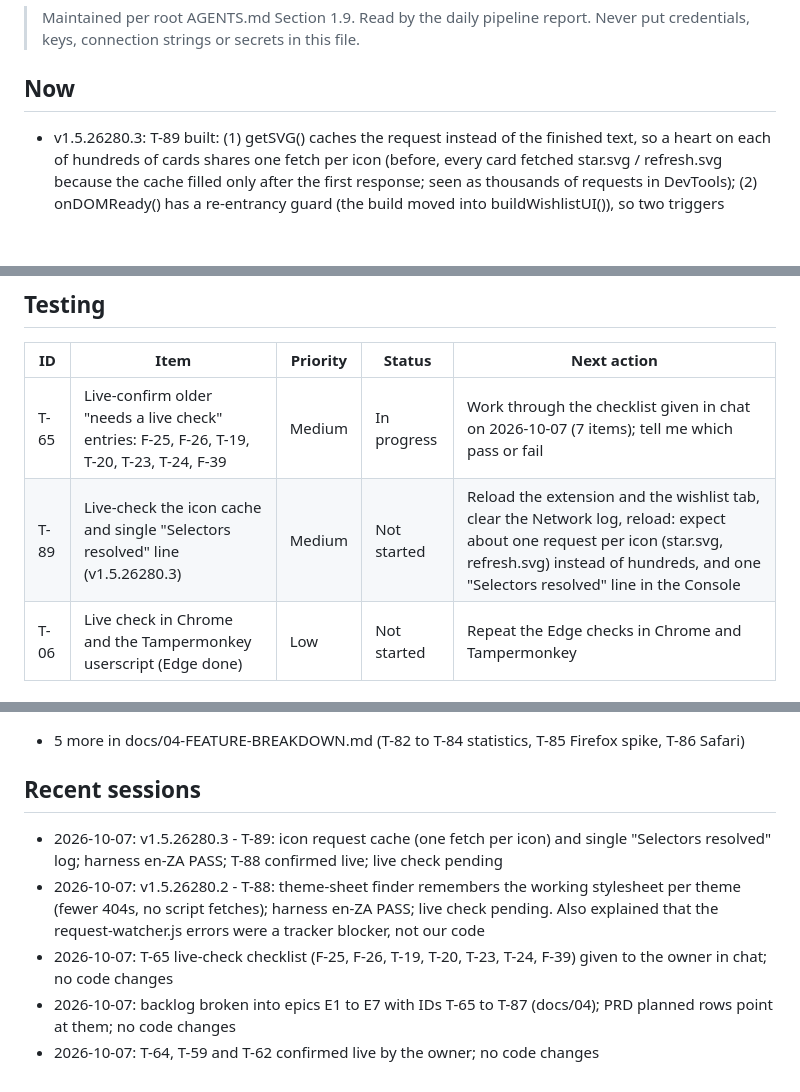
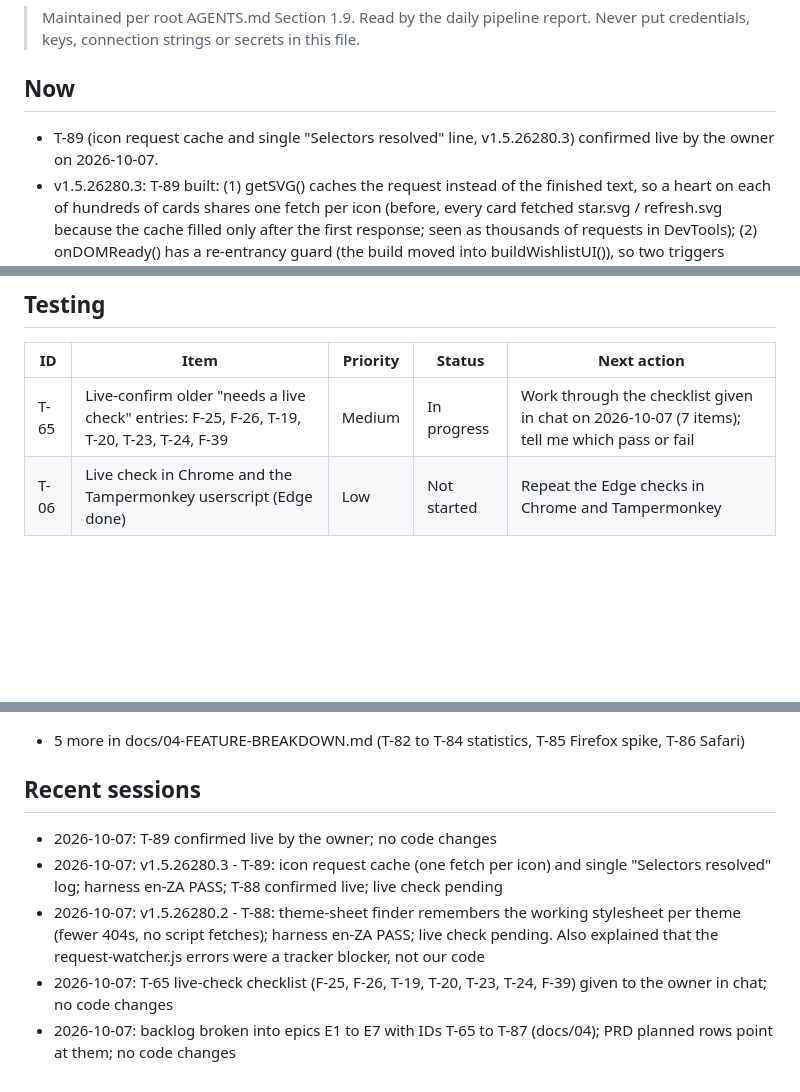
Before and after one commit to zellreid/xbox-wishlist, a Markdown page: STATUS.md, 3 parts joined by grey strips. Drawn GitHub-style; blank space fills up the shorter version.

```diff
--- a/STATUS.md
+++ b/STATUS.md
@@ -17,6 +17,7 @@ updated: 2026-10-07
 > Never put credentials, keys, connection strings or secrets in this file.
 
 ## Now
+- T-89 (icon request cache and single "Selectors resolved" line, v1.5.26280.3) confirmed live by the owner on 2026-10-07.
 - v1.5.26280.3: T-89 built: (1) getSVG() caches the request instead of the finished text, so a heart on each of hundreds of cards shares one fetch per icon (before, every card fetched star.svg / refresh.svg because the cache filled only after the first response; seen as thousands of requests in DevTools); (2) onDOMReady() has a re-entrancy guard (the build moved into buildWishlistUI()), so two triggers waking from the page-data wait together no longer both run resolveSelectors(), which printed "Selectors resolved" twice. Harness en-ZA fixture PASS; the harness serves icons without network requests and may not double-call, so neither effect is visible there and both need the live check.
 - T-88 (remembered theme sheet, v1.5.26280.2) confirmed live by the owner on 2026-10-07: the chunk.css 404s are gone on the second load.
 - v1.5.26280.2: T-88 built: the theme-sheet finder remembers the Xbox stylesheet that worked, per theme, under a new chrome.storage.local key (ifc_xbox_wishlist_themesheet; GM storage in the userscript), and tries it first. Before, most chunk ids it probed had no stylesheet, so the console filled with `...chunk.css 404` errors (and up to 15 of Xbox's scripts were fetched) on every theme switch. The remembered file name carries Xbox's hash, so after an Xbox release it misses once, the full search runs again and the new sheet is saved. Harness en-ZA fixture PASS (all checks). The fixture has no dark theme sheet, so the remembered path itself was not exercised there; it needs the live check below. The harness "toolbar on the left" failure noted under v1.5.26280.1 was the browser pane reporting width 0; at 1400 wide it passes with and without the change.
@@ -50,7 +51,6 @@ updated: 2026-10-07
 | ID | Item | Priority | Status | Next action |
 |---|---|---|---|---|
 | T-65 | Live-confirm older "needs a live check" entries: F-25, F-26, T-19, T-20, T-23, T-24, F-39 | Medium | In progress | Work through the checklist given in chat on 2026-10-07 (7 items); tell me which pass or fail |
-| T-89 | Live-check the icon cache and single "Selectors resolved" line (v1.5.26280.3) | Medium | Not started | Reload the extension and the wishlist tab, clear the Network log, reload: expect about one request per icon (star.svg, refresh.svg) instead of hundreds, and one "Selectors resolved" line in the Console |
 | T-06 | Live check in Chrome and the Tampermonkey userscript (Edge done) | Low | Not started | Repeat the Edge checks in Chrome and Tampermonkey |
 
 ## TODO
@@ -69,8 +69,8 @@ updated: 2026-10-07
 + 5 more in docs/04-FEATURE-BREAKDOWN.md (T-82 to T-84 statistics, T-85 Firefox spike, T-86 Safari)
 
 ## Recent sessions
+- 2026-10-07: T-89 confirmed live by the owner; no code changes
 - 2026-10-07: v1.5.26280.3 - T-89: icon request cache (one fetch per icon) and single "Selectors resolved" log; harness en-ZA PASS; T-88 confirmed live; live check pending
 - 2026-10-07: v1.5.26280.2 - T-88: theme-sheet finder remembers the working stylesheet per theme (fewer 404s, no script fetches); harness en-ZA PASS; live check pending. Also explained that the request-watcher.js errors were a tracker blocker, not our code
 - 2026-10-07: T-65 live-check checklist (F-25, F-26, T-19, T-20, T-23, T-24, F-39) given to the owner in chat; no code changes
 - 2026-10-07: backlog broken into epics E1 to E7 with IDs T-65 to T-87 (docs/04); PRD planned rows point at them; no code changes
-- 2026-10-07: T-64, T-59 and T-62 confirmed live by the owner; no code changes
```
